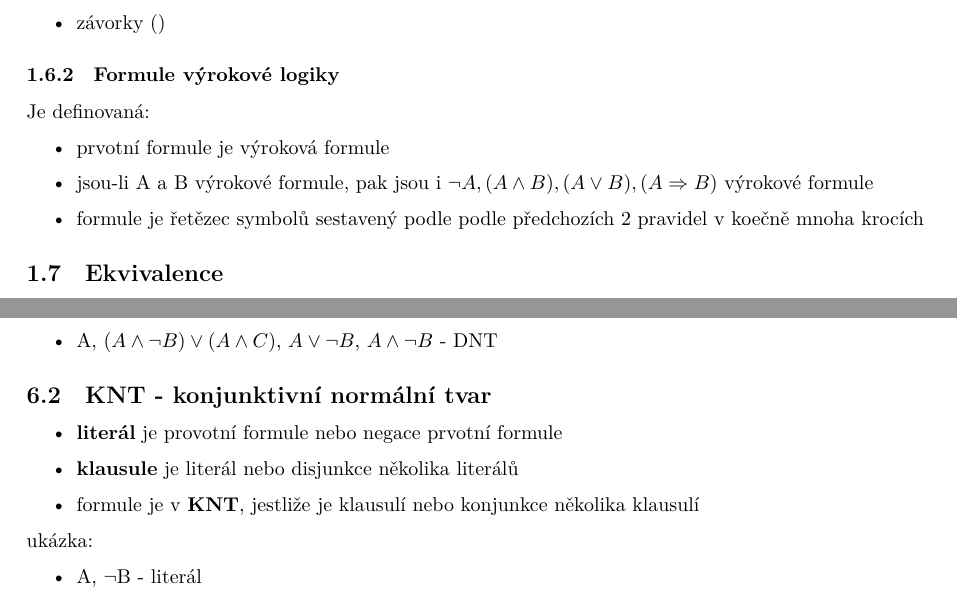
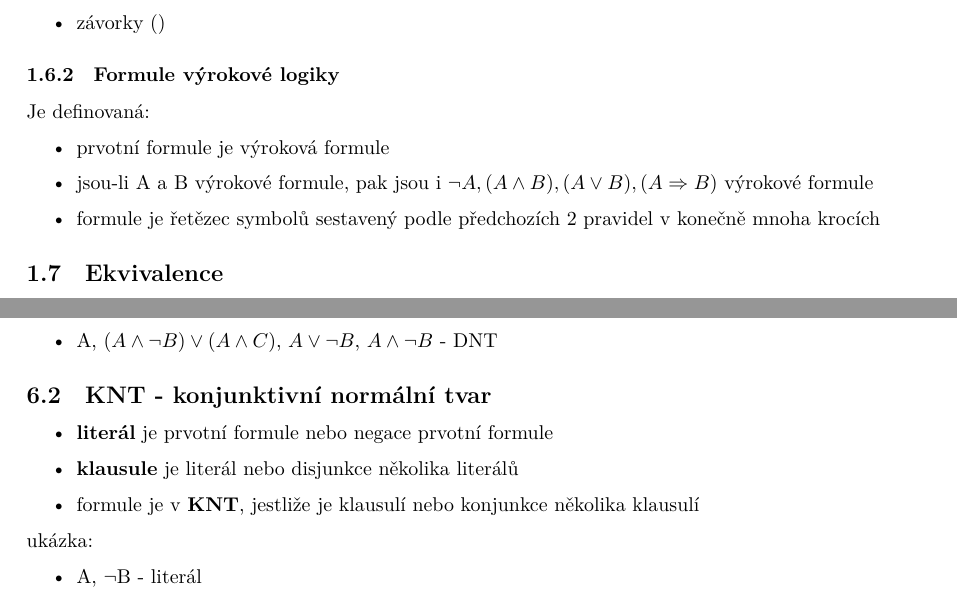
Before and after one commit to fit-szz/szz-bootcamp, a LaTeX document (topics/bi-spol-14/bi-spol-14.tex): two parts of pages 2 and 4 of 5, joined at a grey line, cut so that both start at the same text. Compiled offline with XeLaTeX.

Commit message:
bi-spol-14 typo

```diff
--- a/topics/bi-spol-14/bi-spol-14.tex
+++ b/topics/bi-spol-14/bi-spol-14.tex
@@ -37,7 +37,7 @@ Je definovaná:
 \begin{itemize}
 	\item prvotní formule je výroková formule
 	\item jsou-li A a B výrokové formule, pak jsou i $ \neg A, (A \wedge B), (A \vee B), (A \Rightarrow B)$ výrokové formule
-	\item formule je řetězec symbolů sestavený podle podle předchozích 2 pravidel v koečně mnoha krocích
+	\item formule je řetězec symbolů sestavený podle předchozích 2 pravidel v konečně mnoha krocích
 \end{itemize}
 \subsection{Ekvivalence}
 ($\Leftrightarrow$) - ekvivalence dvou formulí je pravdivá právě tehdy, když obě mají stejnou pravdivostní hodnotu
@@ -95,7 +95,7 @@ ukázka:
 \end{itemize}
 \subsection{KNT - konjunktivní normální tvar}
 \begin{itemize}
-	\item \textbf{literál} je provotní formule nebo negace prvotní formule
+	\item \textbf{literál} je prvotní formule nebo negace prvotní formule
 	\item \textbf{klausule} je literál nebo disjunkce několika literálů
 	\item formule je v \textbf{KNT}, jestliže je klausulí nebo konjunkce několika klausulí
 \end{itemize}
```
Also changed, not shown: topics/bi-spol-14/bi-spol-14.tex (4 more changed lines).
